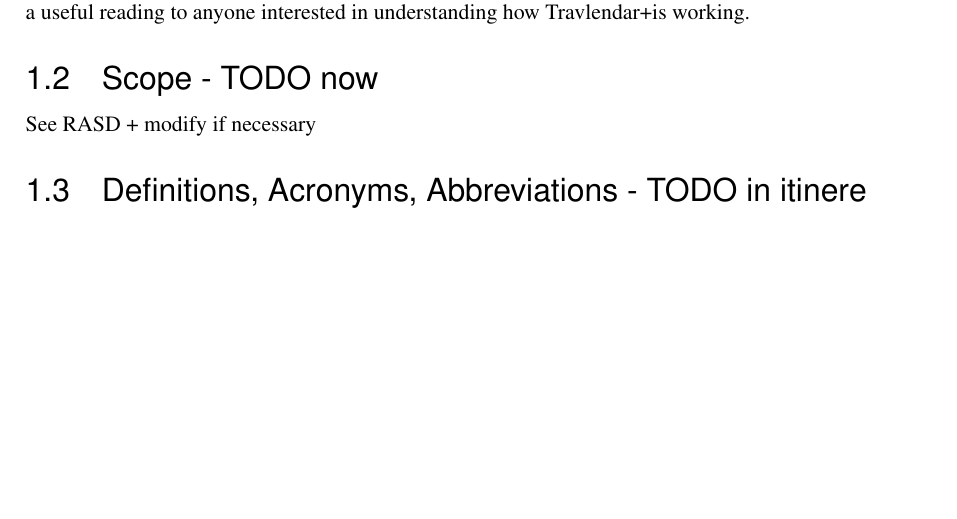
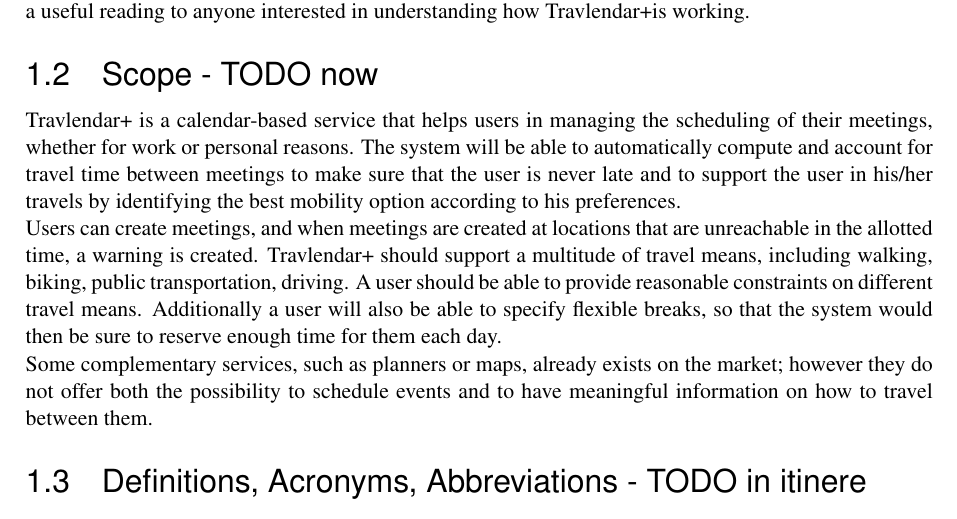
Before and after one commit to TommasoBianchi/BettiBianchi_SWENG2, a LaTeX document (DD/Latex/main.tex, which reads DD/Latex/Files/Introduction/scope.tex): part of page 5 of 11, cut so that both start at the same text, the shorter picture padded with empty space. Compiled offline with pdfLaTeX; a LaTeX package or settings file that is missing is left out.

Commit message:
Draft of the introduction:scope subsection

```diff
--- a/DD/Latex/Files/Introduction/scope.tex
+++ b/DD/Latex/Files/Introduction/scope.tex
@@ -1 +1,3 @@
-See RASD + modify if necessary
+Travlendar+ is a calendar-based service that helps users in managing the scheduling of their meetings, whether for work or personal reasons. The system will be able to automatically compute and account for travel time between meetings to make sure that the user is never late and to support the user in his/her travels by identifying the best mobility option according to his preferences. \\
+Users can create meetings, and when meetings are created at locations that are unreachable in the allotted time, a warning is created. Travlendar+ should support a multitude of travel means, including walking, biking, public transportation, driving. A user should be able to provide reasonable constraints on different travel means. Additionally a user will also be able to specify flexible breaks, so that the system would then be sure to reserve enough time for them each day. \\
+Some complementary services, such as planners or maps, already exists on the market; however they do not offer both the possibility to schedule events and to have meaningful information on how to travel between them.
```
